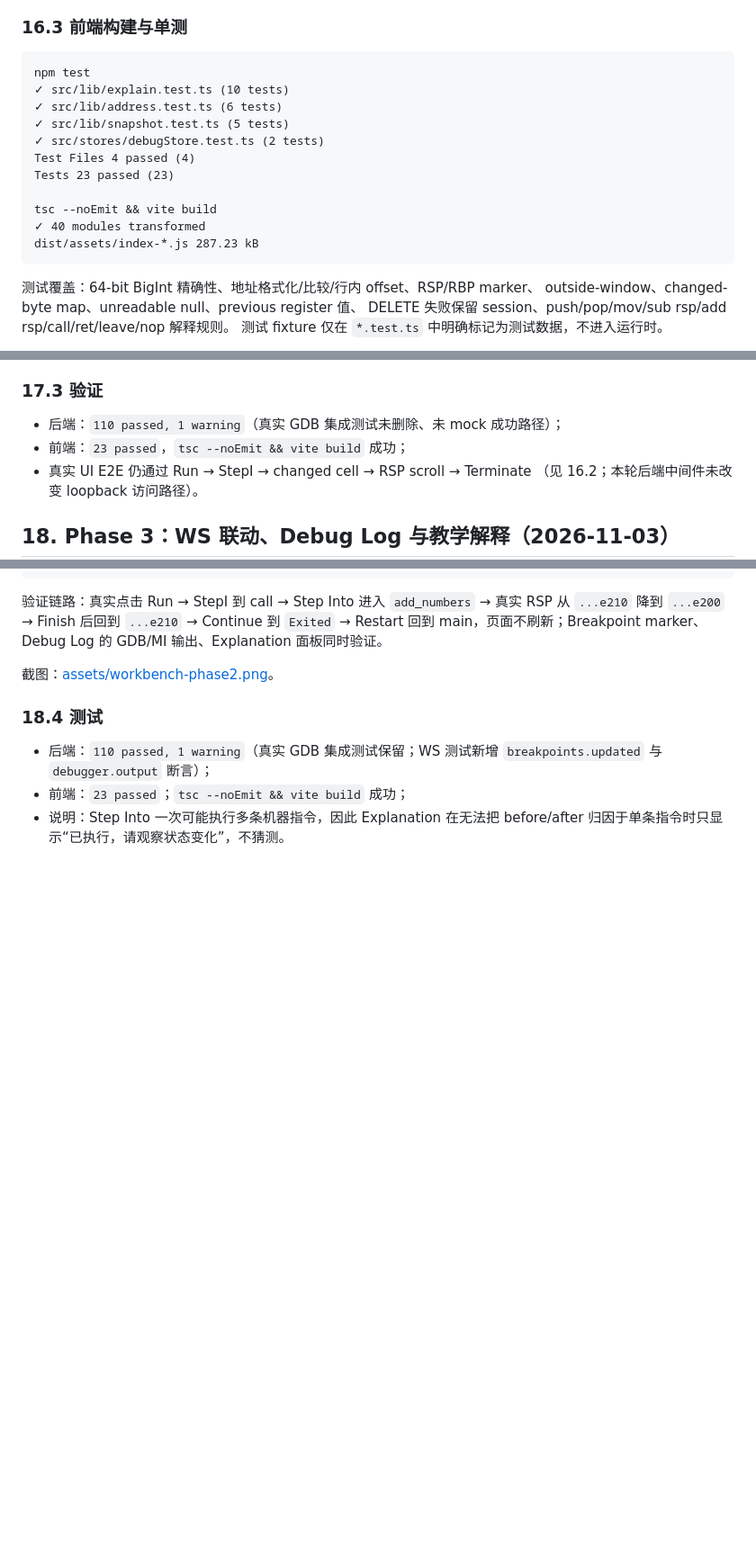
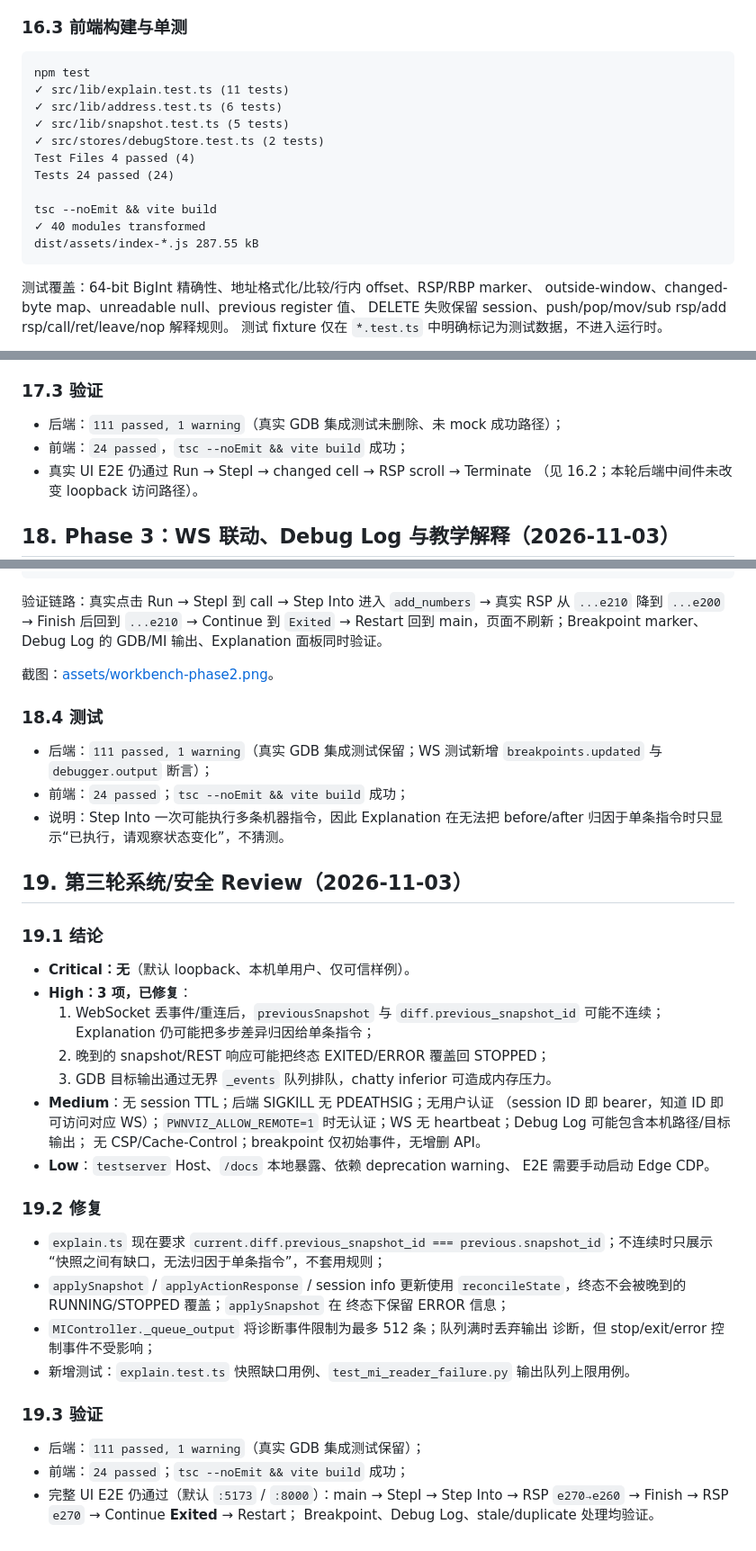
Before and after one commit to casset0804/PWNviz, a Markdown page: docs/DEVELOPMENT.md, 3 parts joined by grey strips. Shown at 90% size. GitHub-like rendering; blank space fills up the shorter version.

Commit message:
Audit Phase 3: snapshot-gap attribution, terminal state monotonicity, bounded GDB output queue

````diff
--- a/docs/DEVELOPMENT.md
+++ b/docs/DEVELOPMENT.md
@@ -648,16 +648,16 @@ node scripts/ui_smoke.mjs
 
 ```text
 npm test
-✓ src/lib/explain.test.ts (10 tests)
+✓ src/lib/explain.test.ts (11 tests)
 ✓ src/lib/address.test.ts (6 tests)
 ✓ src/lib/snapshot.test.ts (5 tests)
 ✓ src/stores/debugStore.test.ts (2 tests)
 Test Files 4 passed (4)
-Tests 23 passed (23)
+Tests 24 passed (24)
 
 tsc --noEmit && vite build
 ✓ 40 modules transformed
-dist/assets/index-*.js 287.23 kB
+dist/assets/index-*.js 287.55 kB
 ```
 
 测试覆盖：64-bit BigInt 精确性、地址格式化/比较/行内 offset、RSP/RBP marker、
@@ -707,8 +707,8 @@ DELETE 失败保留 session、push/pop/mov/sub rsp/add rsp/call/ret/leave/nop
 
 ### 17.3 验证
 
-- 后端：`110 passed, 1 warning`（真实 GDB 集成测试未删除、未 mock 成功路径）；
-- 前端：`23 passed`，`tsc --noEmit && vite build` 成功；
+- 后端：`111 passed, 1 warning`（真实 GDB 集成测试未删除、未 mock 成功路径）；
+- 前端：`24 passed`，`tsc --noEmit && vite build` 成功；
 - 真实 UI E2E 仍通过 Run → StepI → changed cell → RSP scroll → Terminate
   （见 16.2；本轮后端中间件未改变 loopback 访问路径）。
 
@@ -782,8 +782,46 @@ Debug Log 的 GDB/MI 输出、Explanation 面板同时验证。
 
 ### 18.4 测试
 
-- 后端：`110 passed, 1 warning`（真实 GDB 集成测试保留；WS 测试新增
+- 后端：`111 passed, 1 warning`（真实 GDB 集成测试保留；WS 测试新增
   `breakpoints.updated` 与 `debugger.output` 断言）；
-- 前端：`23 passed`；`tsc --noEmit && vite build` 成功；
+- 前端：`24 passed`；`tsc --noEmit && vite build` 成功；
 - 说明：Step Into 一次可能执行多条机器指令，因此 Explanation 在无法把
   before/after 归因于单条指令时只显示“已执行，请观察状态变化”，不猜测。
+
+## 19. 第三轮系统/安全 Review（2026-11-03）
+
+### 19.1 结论
+
+- **Critical：无**（默认 loopback、本机单用户、仅可信样例）。
+- **High：3 项，已修复**：
+  1. WebSocket 丢事件/重连后，`previousSnapshot` 与 `diff.previous_snapshot_id`
+     可能不连续；Explanation 仍可能把多步差异归因给单条指令；
+  2. 晚到的 snapshot/REST 响应可能把终态 EXITED/ERROR 覆盖回 STOPPED；
+  3. GDB 目标输出通过无界 `_events` 队列排队，chatty inferior 可造成内存压力。
+- **Medium**：无 session TTL；后端 SIGKILL 无 PDEATHSIG；无用户认证
+  （session ID 即 bearer，知道 ID 即可访问对应 WS）；`PWNVIZ_ALLOW_REMOTE=1`
+  时无认证；WS 无 heartbeat；Debug Log 可能包含本机路径/目标输出；
+  无 CSP/Cache-Control；breakpoint 仅初始事件，无增删 API。
+- **Low**：`testserver` Host、`/docs` 本地暴露、依赖 deprecation warning、
+  E2E 需要手动启动 Edge CDP。
+
+### 19.2 修复
+
+- `explain.ts` 现在要求
+  `current.diff.previous_snapshot_id === previous.snapshot_id`；不连续时只展示
+  “快照之间有缺口，无法归因于单条指令”，不套用规则；
+- `applySnapshot` / `applyActionResponse` / session info 更新使用
+  `reconcileState`，终态不会被晚到的 RUNNING/STOPPED 覆盖；`applySnapshot` 在
+  终态下保留 ERROR 信息；
+- `MIController._queue_output` 将诊断事件限制为最多 512 条；队列满时丢弃输出
+  诊断，但 stop/exit/error 控制事件不受影响；
+- 新增测试：`explain.test.ts` 快照缺口用例、`test_mi_reader_failure.py`
+  输出队列上限用例。
+
+### 19.3 验证
+
+- 后端：`111 passed, 1 warning`（真实 GDB 集成测试保留）；
+- 前端：`24 passed`；`tsc --noEmit && vite build` 成功；
+- 完整 UI E2E 仍通过（默认 `:5173` / `:8000`）：main → StepI → Step Into →
+  RSP `e270→e260` → Finish → RSP `e270` → Continue **Exited** → Restart；
+  Breakpoint、Debug Log、stale/duplicate 处理均验证。
````
Also changed, not shown: other parts of docs/DEVELOPMENT.md (+2 -2 lines), README.md (+2 -2 lines), docs/PHASES.md (+1 -1 lines), docs/assets/workbench-phase2.png, 5 other files.
